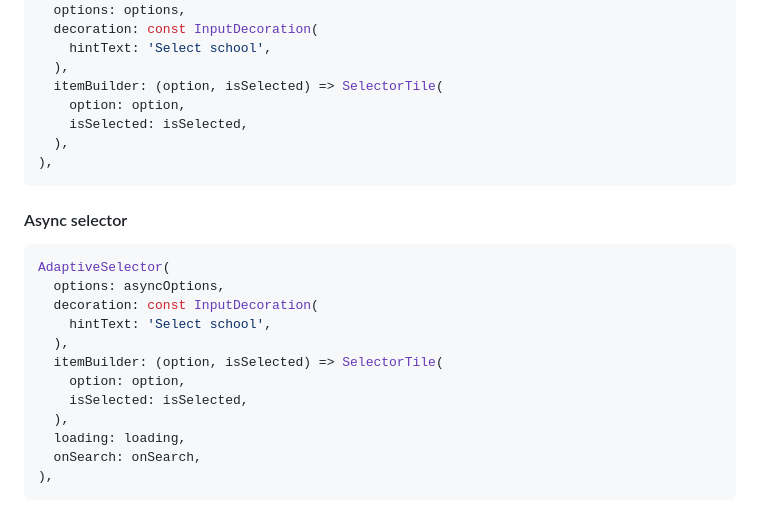
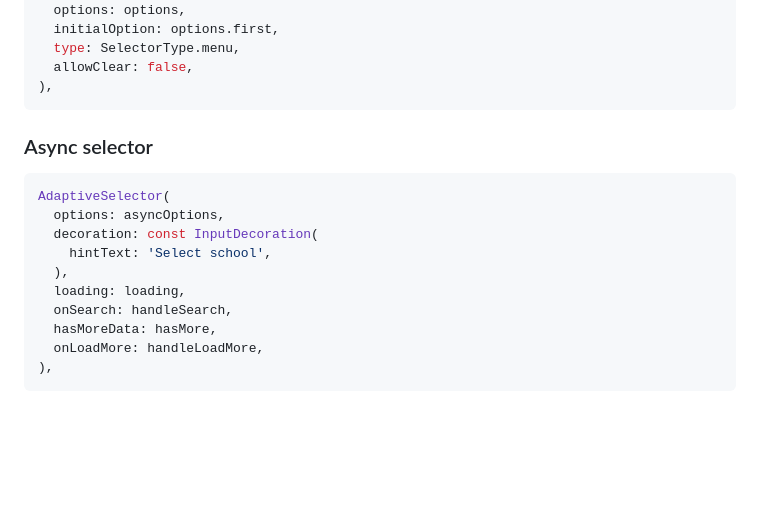
Before and after one commit to lvxduck/adaptive_selector, a Markdown page: README.md, the part around the change printed below. GitHub-like rendering; blank space fills up the shorter version.

````diff
--- a/README.md
+++ b/README.md
@@ -15,27 +38,21 @@
 AdaptiveSelector(
   options: options,
-  decoration: const InputDecoration(
-    hintText: 'Select school',
-  ),
-  itemBuilder: (option, isSelected) => SelectorTile(
-    option: option,
-    isSelected: isSelected,
-  ),
+  initialOption: options.first,
+  type: SelectorType.menu,
+  allowClear: false,
 ),
 ```
 
-#### Async selector
+### Async selector
 ```dart
 AdaptiveSelector(
   options: asyncOptions,
   decoration: const InputDecoration(
     hintText: 'Select school',
   ),
-  itemBuilder: (option, isSelected) => SelectorTile(
-    option: option,
-    isSelected: isSelected,
-  ),
   loading: loading,
-  onSearch: onSearch,
+  onSearch: handleSearch,
+  hasMoreData: hasMore,
+  onLoadMore: handleLoadMore,
 ),
 ```
````
Also changed, not shown: other parts of README.md (+31 -8 lines), demo/b_selector.jpg (deleted), demo/b_selector_keyboard.jpg (deleted), demo/b_selector_search.jpg (deleted), demo/example-showcase.png (added), demo/m_selector.jpg (deleted), demo/m_selector_search.jpg (deleted), 5 other files.
